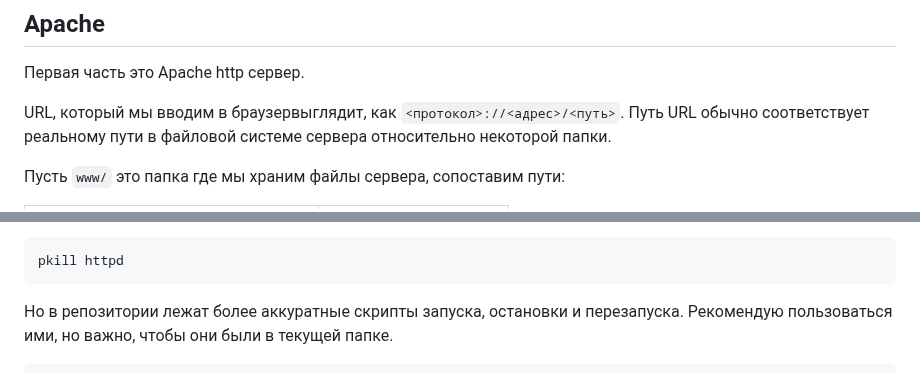
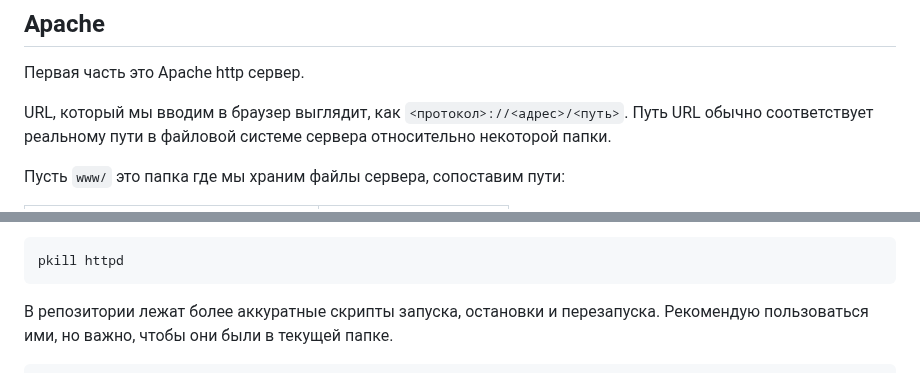
Before and after one commit to itmovalesnikov/web1tutorial, a Markdown page: README.md, 2 parts joined by grey strips. Drawn GitHub-style.

````diff
--- a/README.md
+++ b/README.md
@@ -11,7 +11,7 @@
 ## Apache
 Первая часть это Apache http сервер.
 
-URL, который мы вводим в браузервыглядит, как
+URL, который мы вводим в браузер выглядит, как
 `<протокол>://<адрес>/<путь>`. Путь URL обычно соответствует
 реальному пути в файловой системе сервера относительно некоторой папки.
 
@@ -241,7 +241,7 @@ curl http://localhost:<ваш SERVER_PORT>/
 ```bash
 pkill httpd
 ```
-Но в репозитории лежат более аккуратные скрипты запуска,
+В репозитории лежат более аккуратные скрипты запуска,
 остановки и перезапуска. Рекомендую пользоваться ими, но важно,
 чтобы они были в текущей папке.
 ```bash
````
